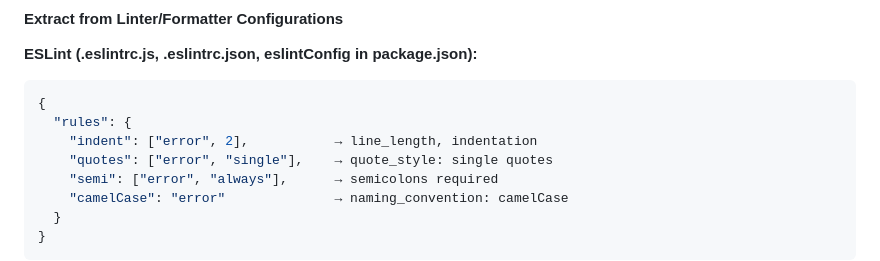
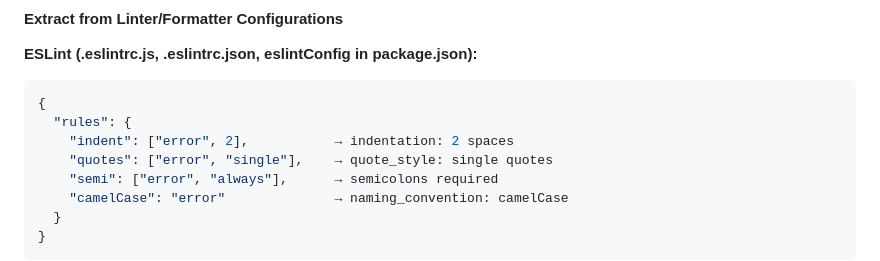
Before and after one commit to jonlwowski012/copilot-agent-factory, a Markdown page: agent-generator.md, the part around the change. GitHub-like rendering.

Commit message:
Update agent-generator.md
Co-authored-by: Copilot <175728472+Copilot@users.noreply.github.com>

````diff
--- a/agent-generator.md
+++ b/agent-generator.md
@@ -293,7 +293,7 @@ Check for explicit coding standards documents:
 ```javascript
 {
   "rules": {
-    "indent": ["error", 2],           → line_length, indentation
+    "indent": ["error", 2],           → indentation: 2 spaces
     "quotes": ["error", "single"],    → quote_style: single quotes
     "semi": ["error", "always"],      → semicolons required
     "camelCase": "error"              → naming_convention: camelCase
````
